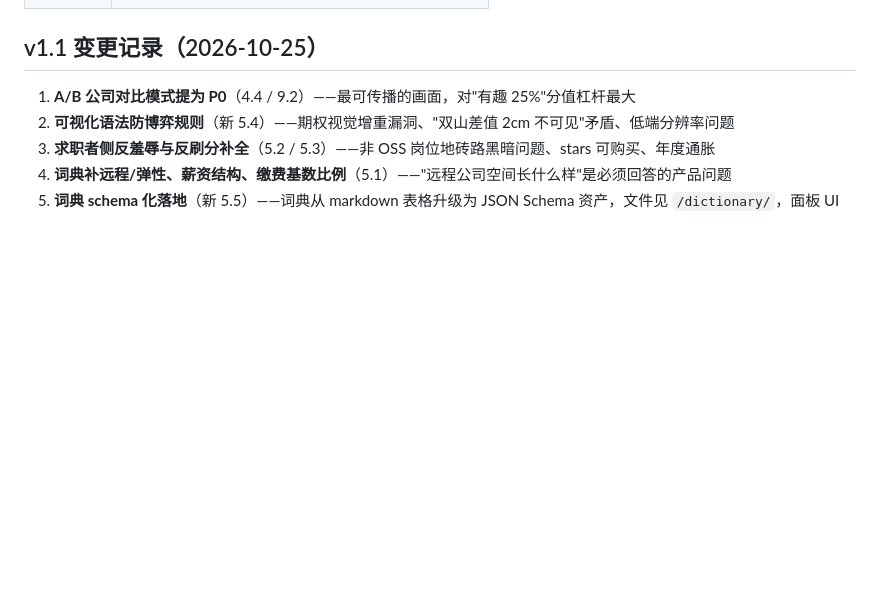
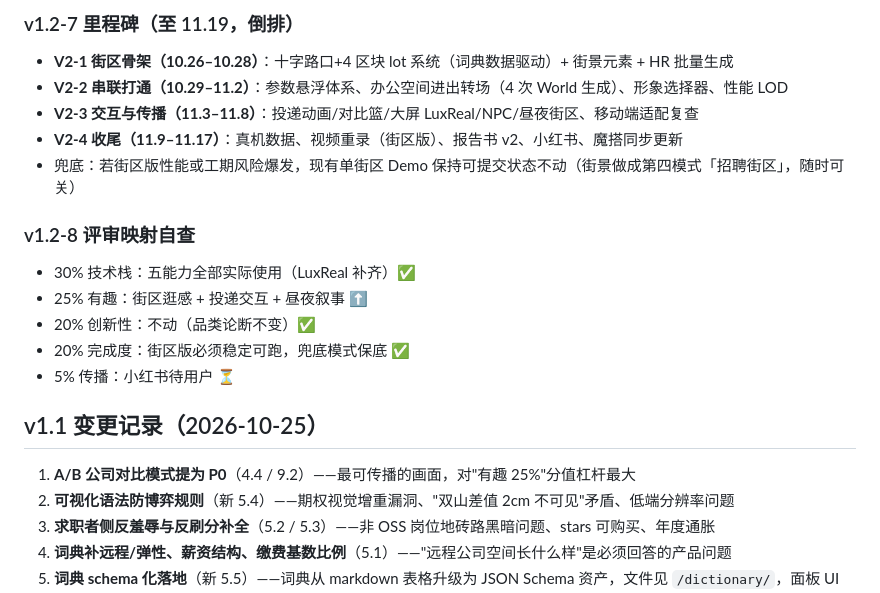
Before and after one commit to zgqy379/guangchang, a Markdown page: project.md, the part around one of its changes. Drawn GitHub-style; blank space fills up the shorter version.

Commit message:
project.md v1.2 街区版: 十字路口四大领域招聘街区(用户反馈驱动) — HR 3D形象体系/参数悬浮具象化/办公空间进出/交互清单(投递动画·对比篮·LuxReal大屏·NPC·昼夜街区)/官方五能力素材生产计划/倒排里程碑与兜底策略

```diff
--- a/project.md
+++ b/project.md
@@ -18,3 +67,19 @@
+### v1.2-7 里程碑（至 11.19，倒排）
+
+- **V2-1 街区骨架（10.26–10.28）**：十字路口+4 区块 lot 系统（词典数据驱动）+ 街景元素 + HR 批量生成
+- **V2-2 串联打通（10.29–11.2）**：参数悬浮体系、办公空间进出转场（4 次 World 生成）、形象选择器、性能 LOD
+- **V2-3 交互与传播（11.3–11.8）**：投递动画/对比篮/大屏 LuxReal/NPC/昼夜街区、移动端适配复查
+- **V2-4 收尾（11.9–11.17）**：真机数据、视频重录（街区版）、报告书 v2、小红书、魔搭同步更新
+- 兜底：若街区版性能或工期风险爆发，现有单街区 Demo 保持可提交状态不动（街景做成第四模式「招聘街区」，随时可关）
+
+### v1.2-8 评审映射自查
+
+- 30% 技术栈：五能力全部实际使用（LuxReal 补齐）✅
+- 25% 有趣：街区逛感 + 投递交互 + 昼夜叙事 ⬆
+- 20% 创新性：不动（品类论断不变）✅
+- 20% 完成度：街区版必须稳定可跑，兜底模式保底 ✅
+- 5% 传播：小红书待用户 ⏳
+
 
 ## v1.1 变更记录（2026-10-25）
 
```
Also changed, not shown: other parts of project.md (+50 -1 lines).
